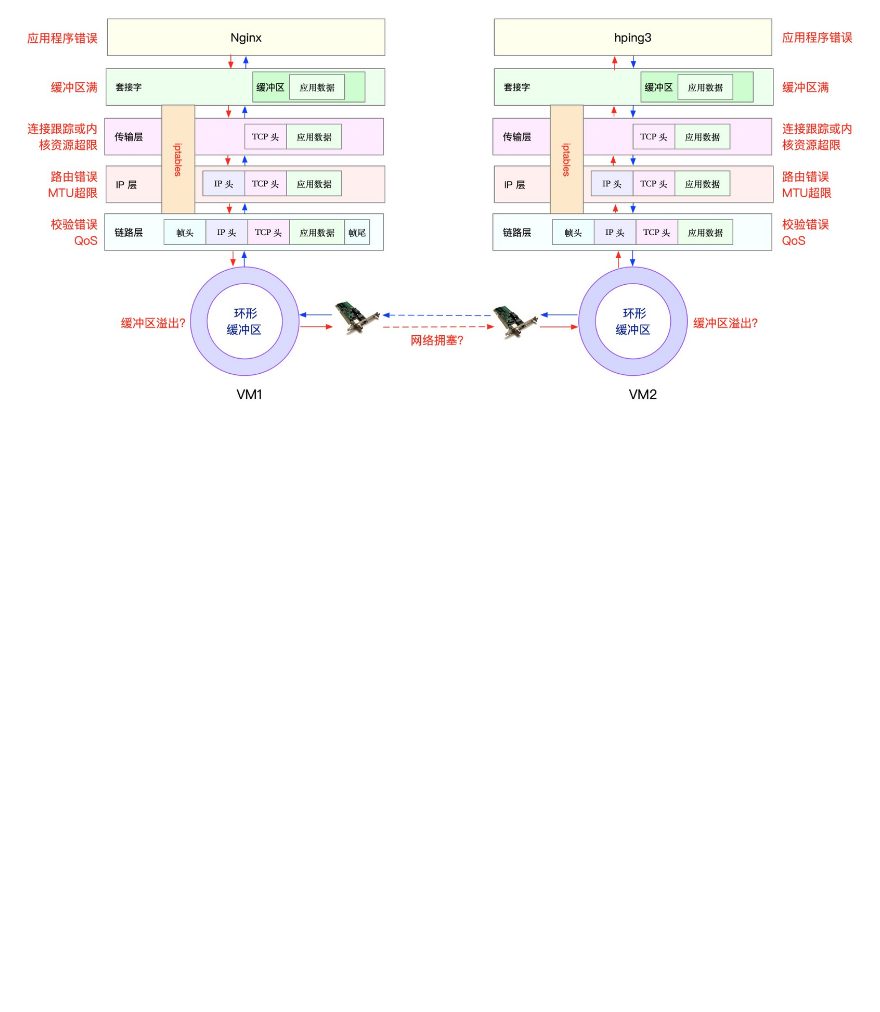
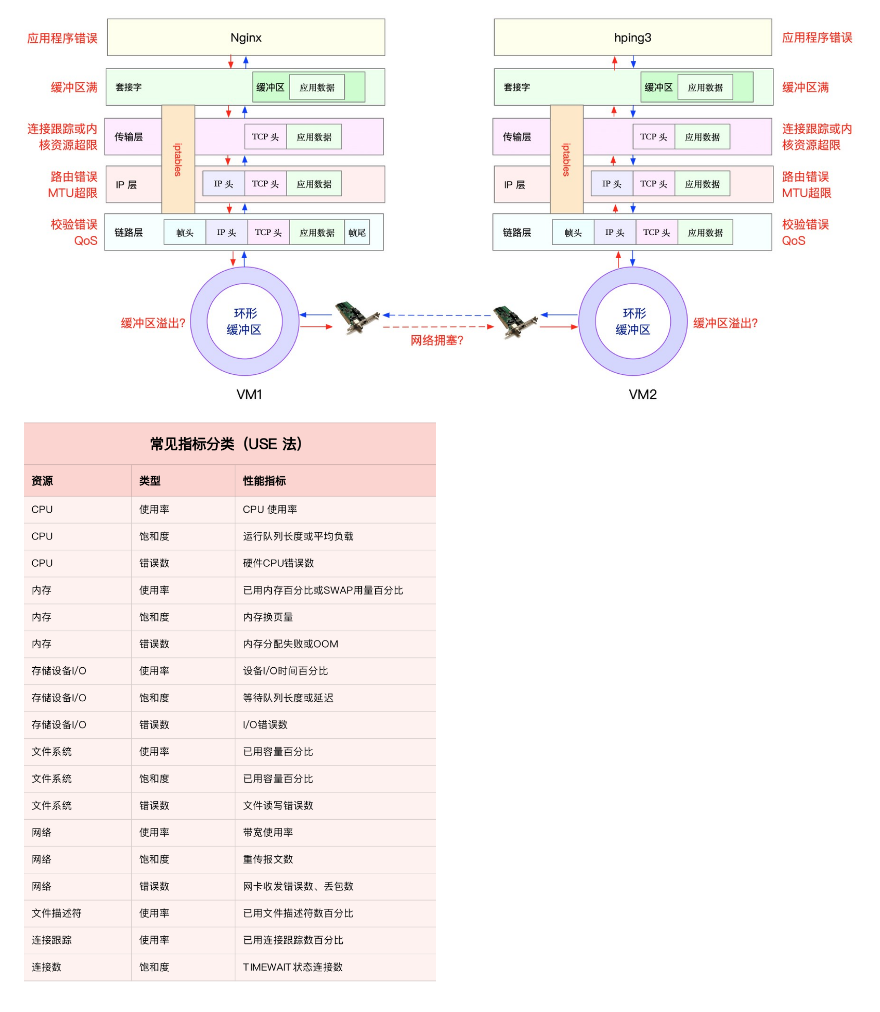
Before and after one commit to xing393939/linux-study, a Markdown page: docs/linux-combat.md, the part around the change. Rendered like a GitHub page; pictures changed too: images/linux-combat/system-monitor.png (added); blank space fills up the shorter version.

```diff
--- a/docs/linux-combat.md
+++ b/docs/linux-combat.md
@@ -350,3 +350,5 @@ pidstat -w -t 1
     * ss -s看到大量的timewait，调tcp_tw_reuse
 
 ![img](../images/linux-combat/tcp_layers_drop_pkt.jpg)
+
+![img](../images/linux-combat/system-monitor.png)
```
